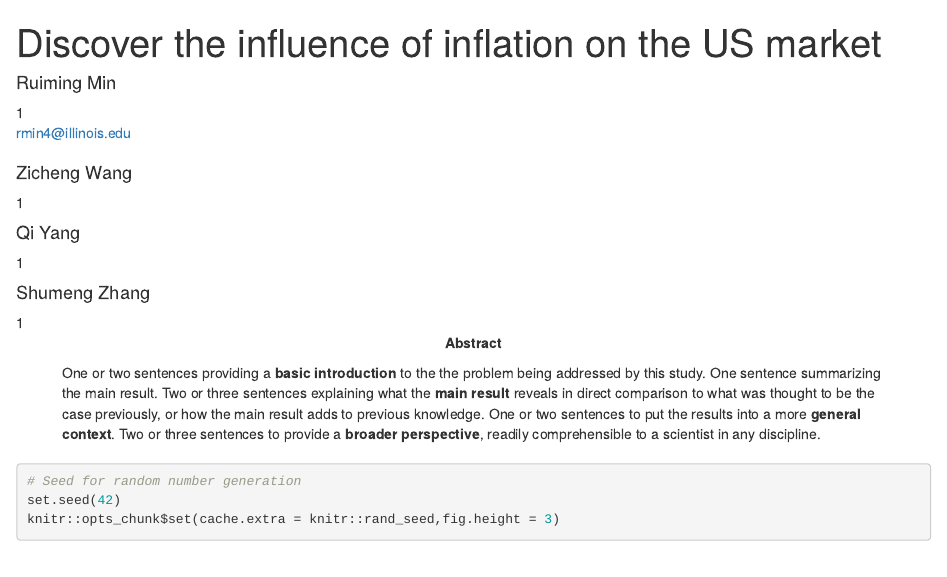
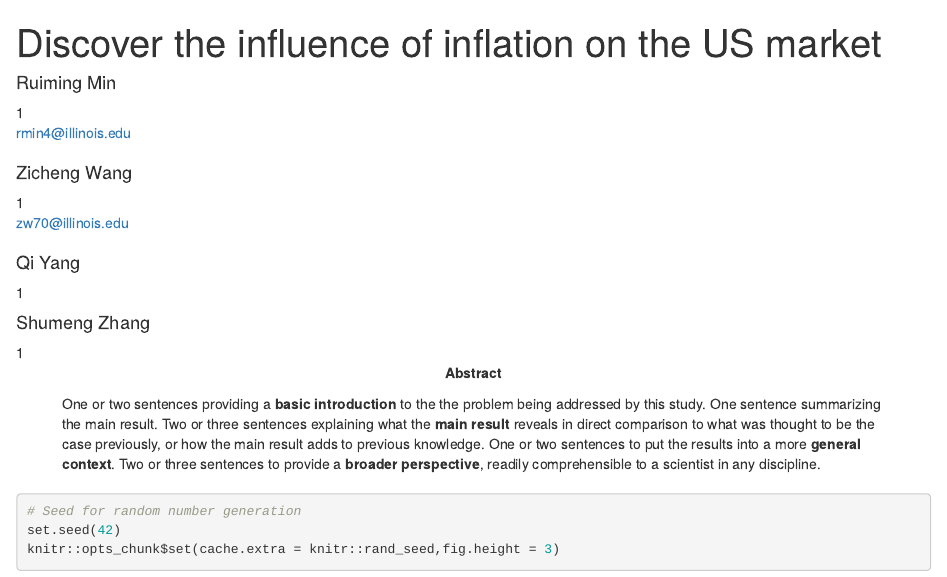
Before and after one commit to MelchizedekM/stat429_final_proj, an R Markdown document (stat429_group2_final_proj.Rmd): the page in a window 1100 px wide, from its top. Rendered offline with R 4.5, knitr and Pandoc, with nearby package versions; some code elsewhere in the file could not run offline; a font, style sheet, LaTeX package, included part or bibliography that could not be used is replaced or left out.

Commit message:
Update stat429_group2_final_proj.Rmd

```diff
--- a/stat429_group2_final_proj.Rmd
+++ b/stat429_group2_final_proj.Rmd
@@ -12,6 +12,7 @@ author:
       - "Writing - Review & Editing"
   - name          : "Zicheng Wang"
     affiliation   : "1"
+    email         : "zw70@illinois.edu"
     role:
       - "role 3"
       - "role 4"
```
